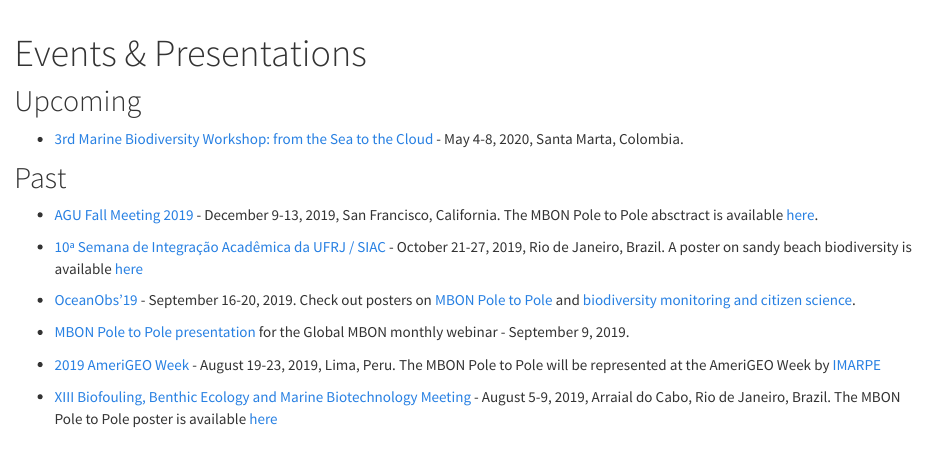
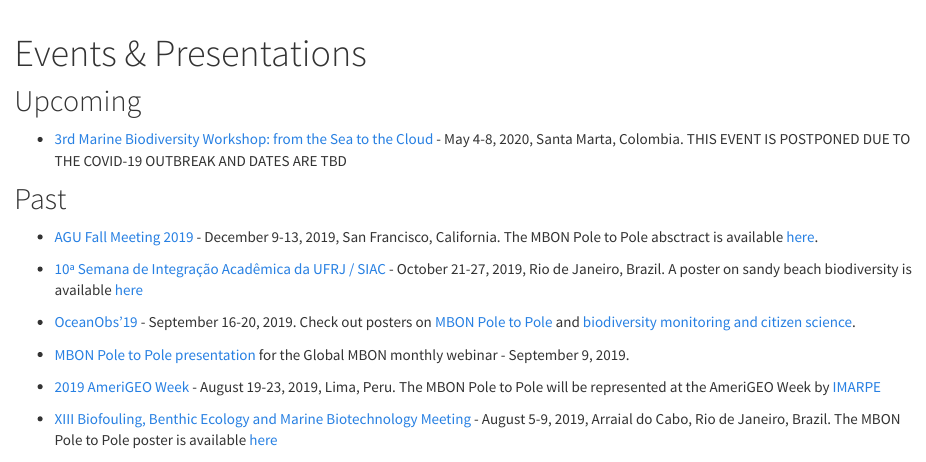
Before and after one commit to marinebon/p2p, an R Markdown document (events.Rmd): the page in a window 1100 px wide, from its top. Rendered offline with R 4.5, knitr and Pandoc, with nearby package versions.

Commit message:
covid-19 note

```diff
--- a/events.Rmd
+++ b/events.Rmd
@@ -8,7 +8,7 @@
 
 ## Upcoming
 
-- [3rd Marine Biodiversity Workshop: from the Sea to the Cloud](http://marinebon.org/p2p-colombia-workshop/) - May 4-8, 2020, Santa Marta, Colombia.
+- [3rd Marine Biodiversity Workshop: from the Sea to the Cloud](http://marinebon.org/p2p-colombia-workshop/) - May 4-8, 2020, Santa Marta, Colombia. THIS EVENT IS POSTPONED DUE TO THE COVID-19 OUTBREAK AND DATES ARE TBD
 
 ## Past
 
```
Also changed, not shown: 11 other files.
